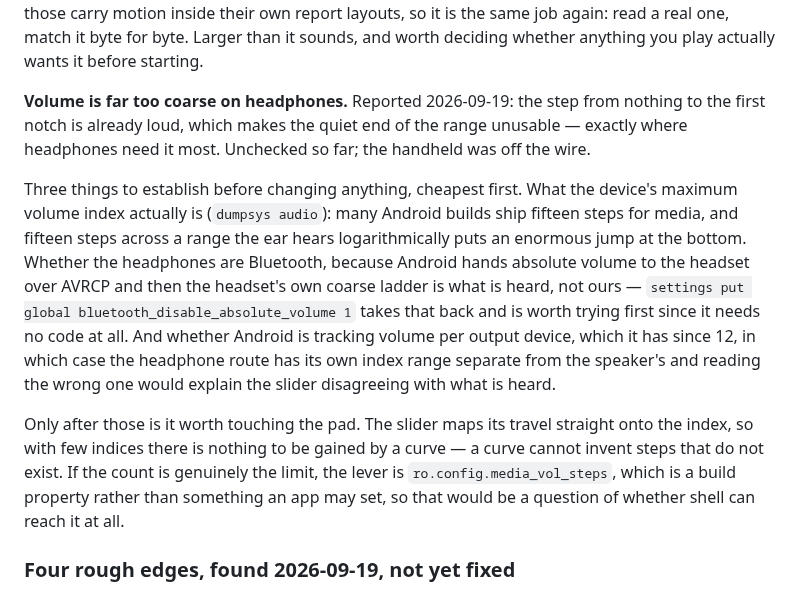
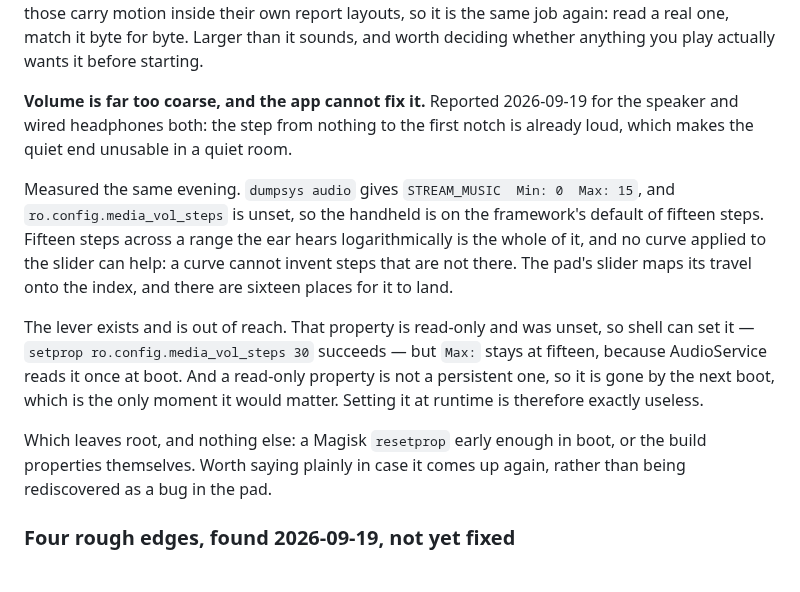
Before and after one commit to bentolanh/thor-sidepad, a Markdown page: DEVELOPMENT.md, the part around the change. Drawn GitHub-style.

Commit message:
SidePad: volume steps are the framework's fifteen, and out of reach
Measured rather than guessed: STREAM_MUSIC runs 0 to 15 and
ro.config.media_vol_steps is unset, so this is the framework default. Fifteen
steps across a logarithmic range is the whole complaint, and no curve on the
slider helps -- a curve cannot invent steps that are not there.

The property is read-only and unset, so shell can set it and it takes; but
AudioService reads it at boot and a read-only property does not survive one,
so setting it at runtime is exactly useless. Root or nothing.

Recorded so it is not rediscovered as a bug in the pad.

Co-Authored-By: Claude Opus 5 <noreply@anthropic.com>

```diff
--- a/DEVELOPMENT.md
+++ b/DEVELOPMENT.md
@@ -765,25 +765,25 @@ the app.
   again: read a real one, match it byte for byte. Larger than it sounds, and worth deciding
   whether anything you play actually wants it before starting.
 
-  **Volume is far too coarse on headphones.** Reported 2026-09-19: the step from nothing to the
-  first notch is already loud, which makes the quiet end of the range unusable — exactly where
-  headphones need it most. Unchecked so far; the handheld was off the wire.
+  **Volume is far too coarse, and the app cannot fix it.** Reported 2026-09-19 for the speaker and
+  wired headphones both: the step from nothing to the first notch is already loud, which makes the
+  quiet end unusable in a quiet room.
 
-  Three things to establish before changing anything, cheapest first. What the device's maximum
-  volume index actually is (`dumpsys audio`): many Android builds ship fifteen steps for media,
-  and fifteen steps across a range the ear hears logarithmically puts an enormous jump at the
-  bottom. Whether the headphones are Bluetooth, because Android hands absolute volume to the
-  headset over AVRCP and then the headset's own coarse ladder is what is heard, not ours —
-  `settings put global bluetooth_disable_absolute_volume 1` takes that back and is worth trying
-  first since it needs no code at all. And whether Android is tracking volume per output device,
-  which it has since 12, in which case the headphone route has its own index range separate from
-  the speaker's and reading the wrong one would explain the slider disagreeing with what is heard.
+  Measured the same evening. `dumpsys audio` gives `STREAM_MUSIC  Min: 0  Max: 15`, and
+  `ro.config.media_vol_steps` is unset, so the handheld is on the framework's default of fifteen
+  steps. Fifteen steps across a range the ear hears logarithmically is the whole of it, and no
+  curve applied to the slider can help: a curve cannot invent steps that are not there. The pad's
+  slider maps its travel onto the index, and there are sixteen places for it to land.
 
-  Only after those is it worth touching the pad. The slider maps its travel straight onto the
-  index, so with few indices there is nothing to be gained by a curve — a curve cannot invent
-  steps that do not exist. If the count is genuinely the limit, the lever is
-  `ro.config.media_vol_steps`, which is a build property rather than something an app may set, so
-  that would be a question of whether shell can reach it at all.
+  The lever exists and is out of reach. That property is read-only and was unset, so shell can set
+  it — `setprop ro.config.media_vol_steps 30` succeeds — but `Max:` stays at fifteen, because
+  AudioService reads it once at boot. And a read-only property is not a persistent one, so it is
+  gone by the next boot, which is the only moment it would matter. Setting it at runtime is
+  therefore exactly useless.
+
+  Which leaves root, and nothing else: a Magisk `resetprop` early enough in boot, or the build
+  properties themselves. Worth saying plainly in case it comes up again, rather than being
+  rediscovered as a bug in the pad.
 
   ### Four rough edges, found 2026-09-19, not yet fixed
 
```
